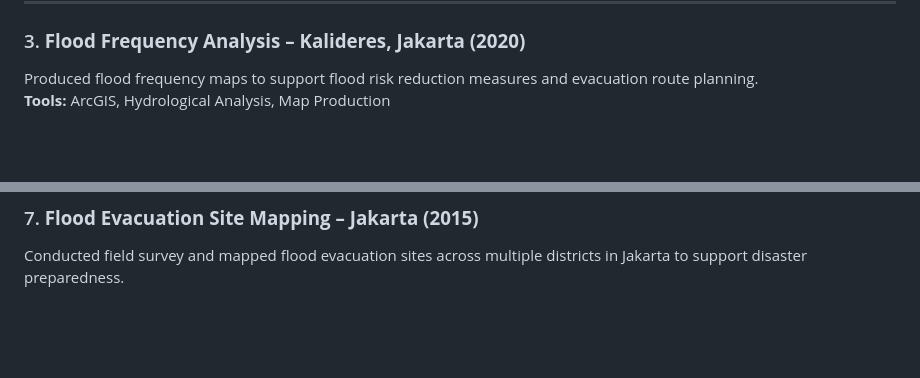
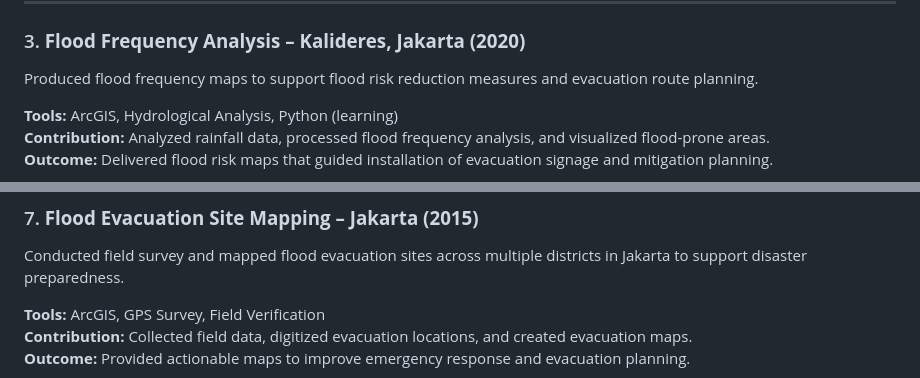
Before and after one commit to fiopiohoho/fiopiohoho.github.io, a Markdown page: README.md, 2 parts joined by grey strips. Drawn GitHub-style; blank space fills up the shorter version.

```diff
--- a/README.md
+++ b/README.md
@@ -61,7 +69,11 @@ Mapped and built a structured spatial database for planting areas and infiltrati
 
 ### 3. **Flood Frequency Analysis – Kalideres, Jakarta (2020)**
 Produced flood frequency maps to support flood risk reduction measures and evacuation route planning.
-**Tools:** ArcGIS, Hydrological Analysis, Map Production
+
+**Tools:** ArcGIS, Hydrological Analysis, Python (learning)
+**Contribution:** Analyzed rainfall data, processed flood frequency analysis, and visualized flood-prone areas.
+**Outcome:** Delivered flood risk maps that guided installation of evacuation signage and mitigation planning.
+
 ![Kalideres Flood Map](Porto_Images/Peta_Kalideres.jpg)
 
 ---
@@ -87,5 +113,10 @@ Corrected and standardized spatial plan topology data for Papua Districts as inp
 
 ### 7. **Flood Evacuation Site Mapping – Jakarta (2015)**
 Conducted field survey and mapped flood evacuation sites across multiple districts in Jakarta to support disaster preparedness.
+
+**Tools:** ArcGIS, GPS Survey, Field Verification
+**Contribution:** Collected field data, digitized evacuation locations, and created evacuation maps.
+**Outcome:** Provided actionable maps to improve emergency response and evacuation planning.
+
 ![Jakarta Evacuation Map](Porto_Images/Peta_Lokasi_evakuasi_Banjir_Jakarta.jpg)
 
```
Also changed, not shown: other parts of README.md (+28 -31 lines).
